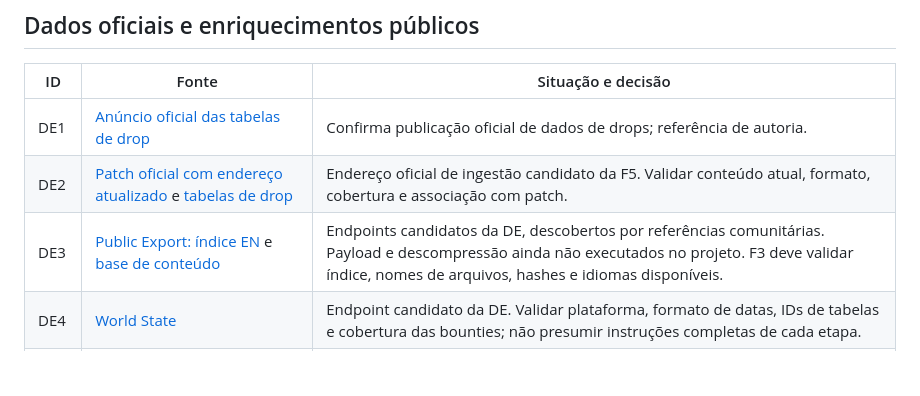
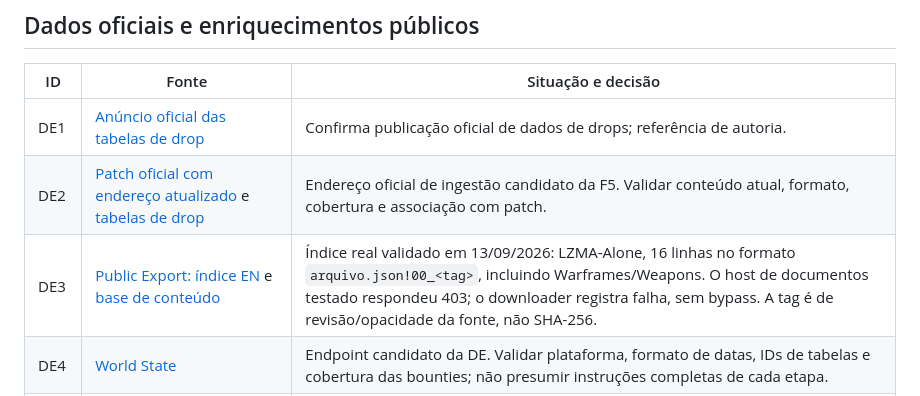
Before and after one commit to farukaf/my-frame, a Markdown page: docs/FONTES-DE-DADOS.md, the part around the change. Drawn GitHub-style; blank space fills up the shorter version.

Commit message:
docs: record official public export evidence

```diff
--- a/docs/FONTES-DE-DADOS.md
+++ b/docs/FONTES-DE-DADOS.md
@@ -69,7 +69,7 @@ mods, ou que o inventário pode ser obtido diretamente dos arquivos do jogo.
 | --- | --- | --- |
 | DE1 | [Anúncio oficial das tabelas de drop](https://forums.warframe.com/topic/809777-warframe-drop-rates-data/) | Confirma publicação oficial de dados de drops; referência de autoria. |
 | DE2 | [Patch oficial com endereço atualizado](https://www.warframe.com/en/patch-notes/xbox/33-6-1) e [tabelas de drop](https://www.warframe.com/droptables) | Endereço oficial de ingestão candidato da F5. Validar conteúdo atual, formato, cobertura e associação com patch. |
-| DE3 | [Public Export: índice EN](https://origin.warframe.com/PublicExport/index_en.txt.lzma) e [base de conteúdo](https://content.warframe.com/PublicExport/) | Endpoints candidatos da DE, descobertos por referências comunitárias. Payload e descompressão ainda não executados no projeto. F3 deve validar índice, nomes de arquivos, hashes e idiomas disponíveis. |
+| DE3 | [Public Export: índice EN](https://origin.warframe.com/PublicExport/index_en.txt.lzma) e [base de conteúdo](https://content.warframe.com/PublicExport/) | Índice real validado em 13/09/2026: LZMA-Alone, 16 linhas no formato `arquivo.json!00_<tag>`, incluindo Warframes/Weapons. O host de documentos testado respondeu 403; o downloader registra falha, sem bypass. A tag é de revisão/opacidade da fonte, não SHA-256. |
 | DE4 | [World State](https://content.warframe.com/dynamic/worldState.php) | Endpoint candidato da DE. Validar plataforma, formato de datas, IDs de tabelas e cobertura das bounties; não presumir instruções completas de cada etapa. |
 | WF1 | [WFCD/warframe-items](https://github.com/WFCD/warframe-items) | Fonte comunitária e pipeline de dados com arquivos JSON. Candidato a enriquecer definições, receitas e referências; fixar commit/revisão, licença e procedência por campo. |
 | WF2 | [WFCD/warframe-worldstate-parser](https://github.com/WFCD/warframe-worldstate-parser) | Implementação pública de parser como referência. Não obriga incorporar runtime JavaScript nem substitui testar o endpoint real em .NET. |
```
